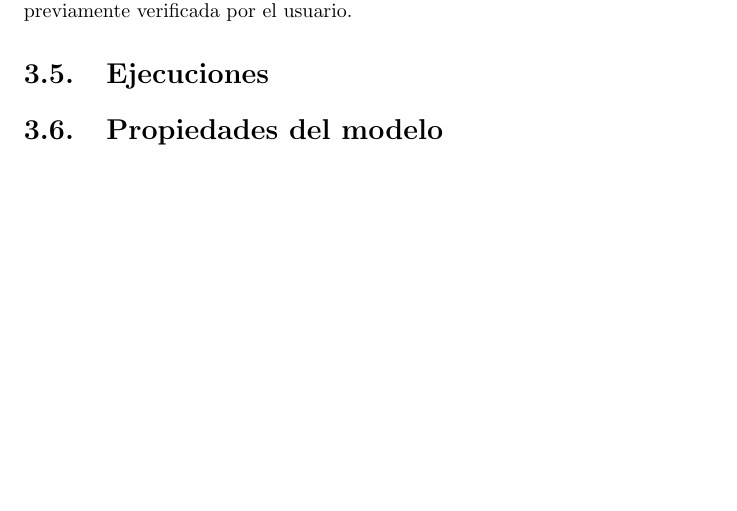
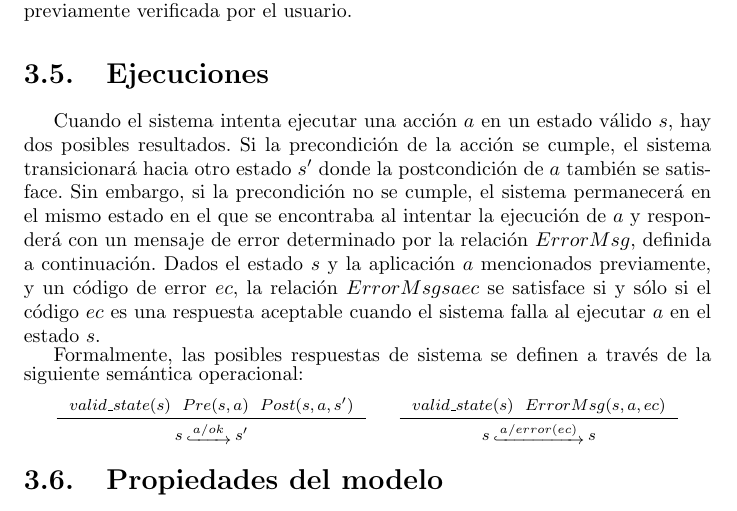
Before and after one commit to g-deluca/tesina, a LaTeX book (main.tex, which reads capitulos/formalizacion.tex): part of page 23 of 27, cut so that both start at the same text, the shorter picture padded with empty space. Compiled offline with pdfLaTeX.

Commit message:
empiezo con ejecuciones

```diff
--- a/capitulos/formalizacion.tex
+++ b/capitulos/formalizacion.tex
@@ -327,5 +327,23 @@ usuario.
 \end{table}
 
 \section{Ejecuciones}
+Cuando el sistema intenta ejecutar una acción $a$ en un estado válido $s$, hay dos posibles
+resultados. Si la precondición de la acción se cumple, el sistema transicionará hacia otro estado $s'$
+donde la postcondición de $a$ también se satisface. Sin embargo, si la precondición no se cumple, el
+sistema permanecerá en el mismo estado en el que se encontraba al intentar la ejecución de $a$ y
+responderá con un mensaje de error determinado por la relación $ErrorMsg$, definida a continuación.
+Dados el estado $s$ y la aplicación $a$ mencionados previamente, y un código de error $ec$, la
+relación $ErrorMsg s a ec$ se satisface si y sólo si el código $ec$ es una respuesta aceptable cuando
+el sistema falla al ejecutar $a$ en el estado $s$.
+
+Formalmente, las posibles respuestas de sistema se definen a través de la siguiente semántica operacional:
+\footnotesize
+\begin{displaymath}
+\begin{array}{c}
+\inference[]{$$valid\_state(s)$$ \hspace{.2cm} $$Pre(s, a)$$ \hspace{.2cm} $$Post(s, a, s')$$}{$$s\step{a/ok}s'$$}
+\hspace{0.5cm}
+\inference[]{$$valid\_state(s)$$ \hspace{.2cm} $$ErrorMsg(s, a, ec)$$}{$$s\step{a/error(ec)}s$$}
+\end{array}
+\end{displaymath}
 
 \section{Propiedades del modelo}
--- a/main.tex
+++ b/main.tex
@@ -14,10 +14,14 @@
 \usepackage{tabularx}
 \usepackage{todonotes}
 \usepackage[hidelinks]{hyperref}
+\usepackage[inference]{semantic}
+
 
 \newcommand{\todoGuido}[1]{\todo[color=red]{Guido: {#1}}}
 \newcommand{\todoCarlos}[1]{\todo[color=green]{Carlos: {#1}}}
 
+\newcommand{\step}[1]{%
+	\mathbin{\lower0.55ex\hbox{$\lhook\joinrel\xrightarrow{#1}$}}}
 
 \addbibresource{referencias.bib}
 \setcounter{tocdepth}{1}
```
